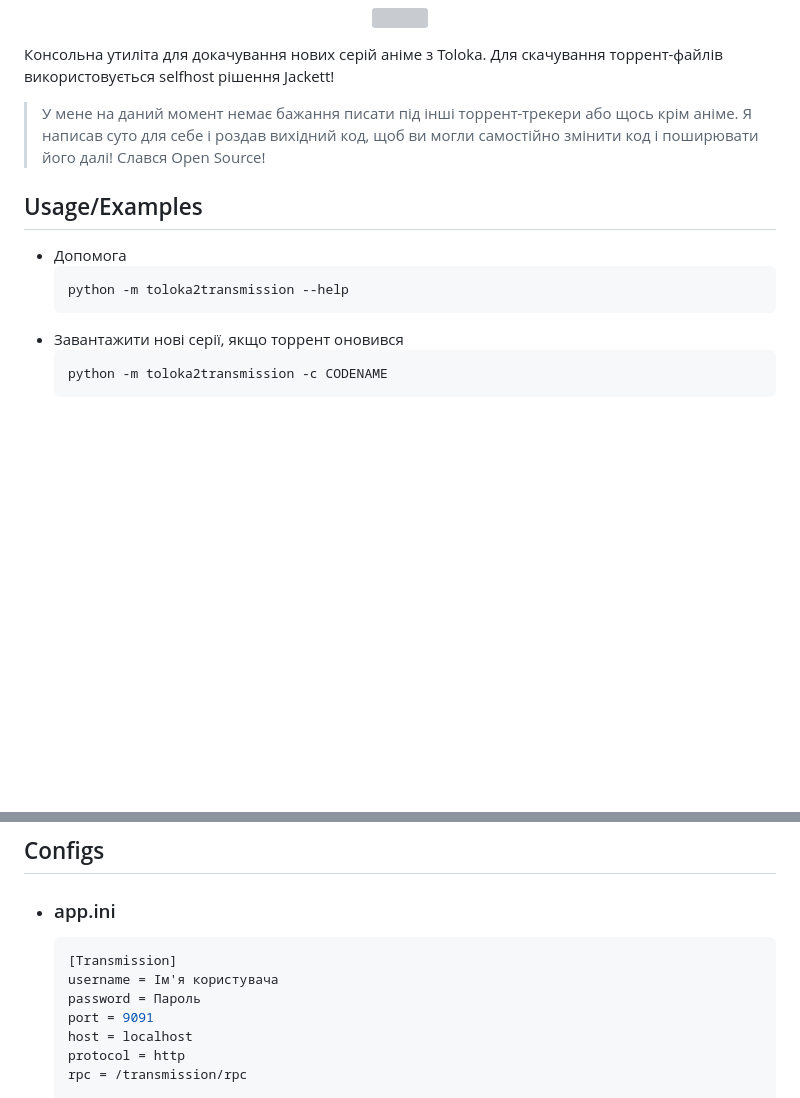
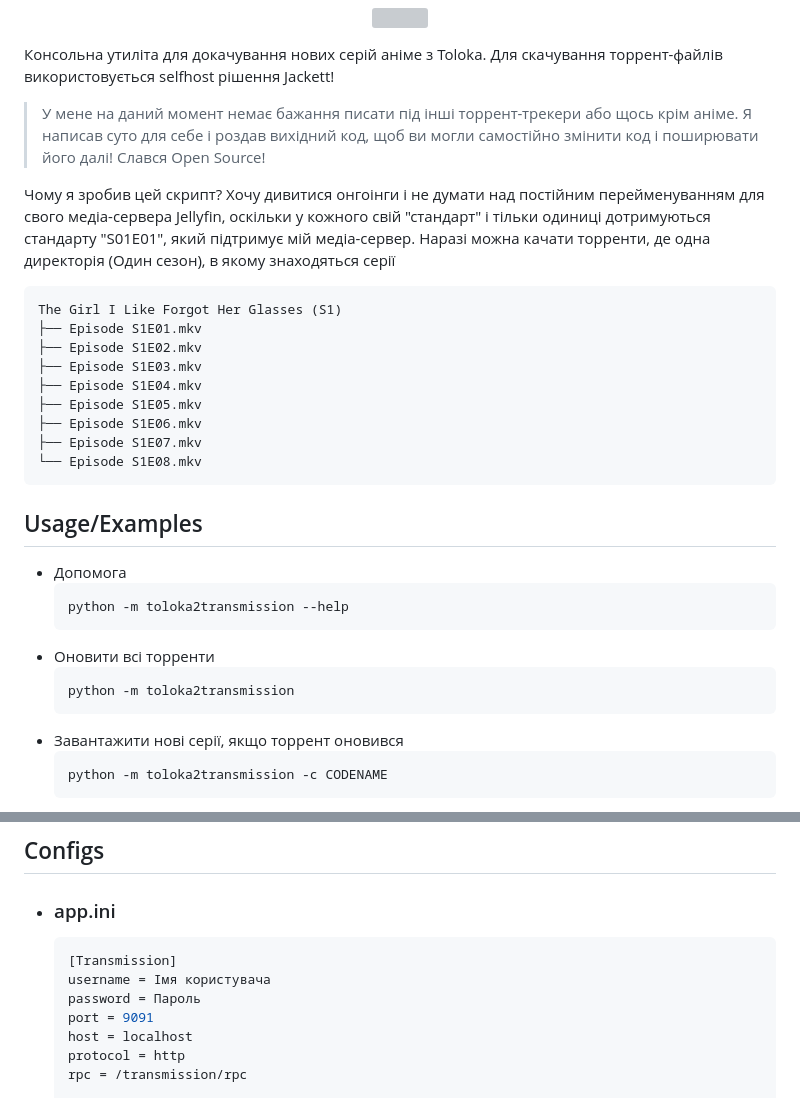
Before and after one commit to CakesTwix/Toloka2MediaServer, a Markdown page: README.md, 2 parts joined by grey strips. Drawn GitHub-style; blank space fills up the shorter version; grey boxes are pictures that could not be loaded.

Commit message:
readme: Add more info about this project

````diff
--- a/README.md
+++ b/README.md
@@ -17,11 +17,30 @@
 
 > У мене на даний момент немає бажання писати під інші торрент-трекери або щось крім аніме. Я написав суто для себе і роздав вихідний код, щоб ви могли самостійно змінити код і поширювати його далі! Слався Open Source!
 
+Чому я зробив цей скрипт? Хочу дивитися онгоінги і не думати над постійним перейменуванням для свого медіа-сервера Jellyfin, оскільки у кожного свій "стандарт" і тільки одиниці дотримуються стандарту "S01E01", який підтримує мій медіа-сервер.
+Наразі можна качати торренти, де одна директорія (Один сезон), в якому знаходяться серії
+
+```
+The Girl I Like Forgot Her Glasses (S1)
+├── Episode S1E01.mkv
+├── Episode S1E02.mkv
+├── Episode S1E03.mkv
+├── Episode S1E04.mkv
+├── Episode S1E05.mkv
+├── Episode S1E06.mkv
+├── Episode S1E07.mkv
+└── Episode S1E08.mkv
+```
+
 ## Usage/Examples
 
 * Допомога
 	```bash
 	python -m toloka2transmission --help
+	```
+* Оновити всі торренти
+	```bash
+	python -m toloka2transmission
 	```
 * Завантажити нові серії, якщо торрент оновився
 	```bash
@@ -42,7 +61,7 @@ Horimiya - Piece [WEBDL 1080p HEVC]/Horimiya - Piece - 01 (WEBDL 1080p HEVC AAC)
 * ### app.ini
 	```ini
 	[Transmission]
-	username = Ім'я користувача
+	username = Імя користувача
 	password = Пароль
 	port = 9091
 	host = localhost
````
Also changed, not shown: other parts of README.md (+13 -6 lines).
